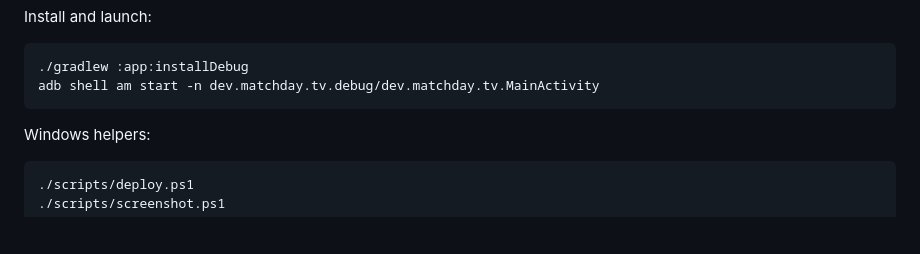
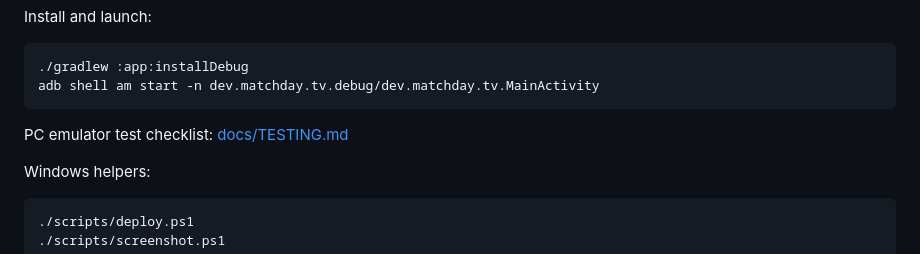
Before and after one commit to mkissarli/matchday-tv, a Markdown page: README.md, the part around the change. Drawn GitHub-style; blank space fills up the shorter version.

Commit message:
docs: add the PC emulator test checklist

````diff
--- a/README.md
+++ b/README.md
@@ -54,6 +54,8 @@ Install and launch:
 ./gradlew :app:installDebug
 adb shell am start -n dev.matchday.tv.debug/dev.matchday.tv.MainActivity
 ```
+
+PC emulator test checklist: [docs/TESTING.md](docs/TESTING.md)
 
 Windows helpers:
 
````
Also changed, not shown: docs/TESTING.md (added, +152 -0 lines).
